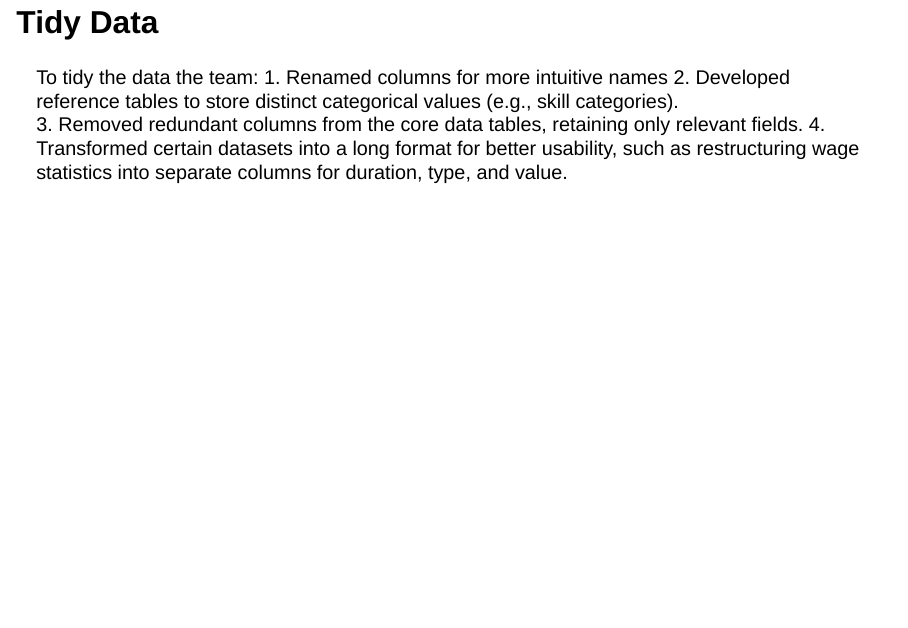
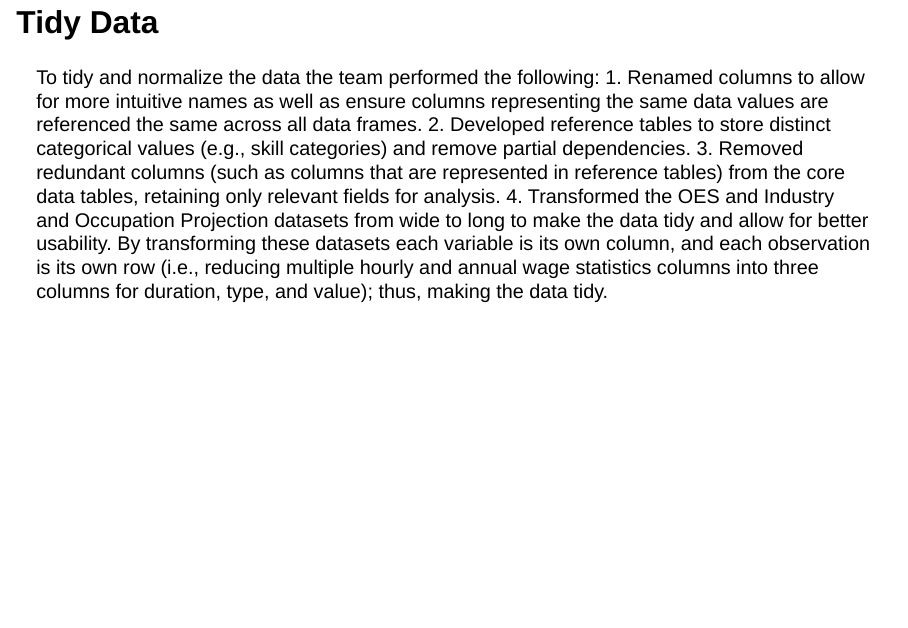
Before and after one commit to AlinaVikhnevich/data_607, a Quarto document (Project 3/Project_3_Presentation.qmd): page 8 of 12. Rendered offline with R 4.5, knitr and Pandoc in place of Quarto, with nearby package versions; drawn as Slidy slides in place of the format the file asks for.

Commit message:
updated tidy data slide text

```diff
--- a/Project 3/Project_3_Presentation.qmd
+++ b/Project 3/Project_3_Presentation.qmd
@@ -65,11 +65,11 @@ more in depth the occupation description becomes.
 
 
 ## Tidy Data
-To tidy the data the team:
-1. Renamed columns for more intuitive names
-2. Developed reference tables to store distinct categorical values (e.g., skill categories).
-3. Removed redundant columns from the core data tables, retaining only relevant fields.
-4. Transformed certain datasets into a long format for better usability, such as restructuring wage statistics into separate columns for duration, type, and value.
+To tidy and normalize the data the team performed the following:
+1. Renamed columns to allow for more intuitive names as well as ensure columns representing the same data values are referenced the same across all data frames.
+2. Developed reference tables to store distinct categorical values (e.g., skill categories) and remove partial dependencies.
+3. Removed redundant columns (such as columns that are represented in reference tables) from the core data tables, retaining only relevant fields for analysis.
+4. Transformed the OES and Industry and Occupation Projection datasets from wide to  long  to make the data tidy and allow for better usability. By transforming these datasets each variable is its own column, and each observation is its own row (i.e., reducing multiple hourly and annual wage statistics columns into three columns for duration, type, and value); thus, making the data tidy.
 
 
 ## Data Analysis
```
